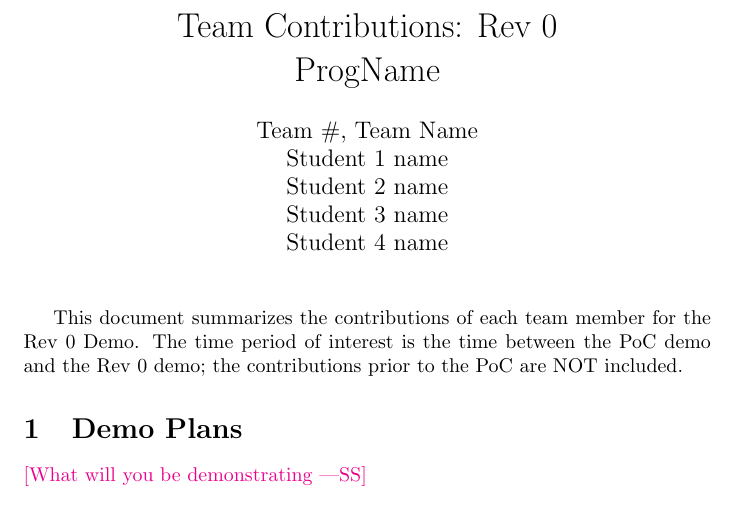
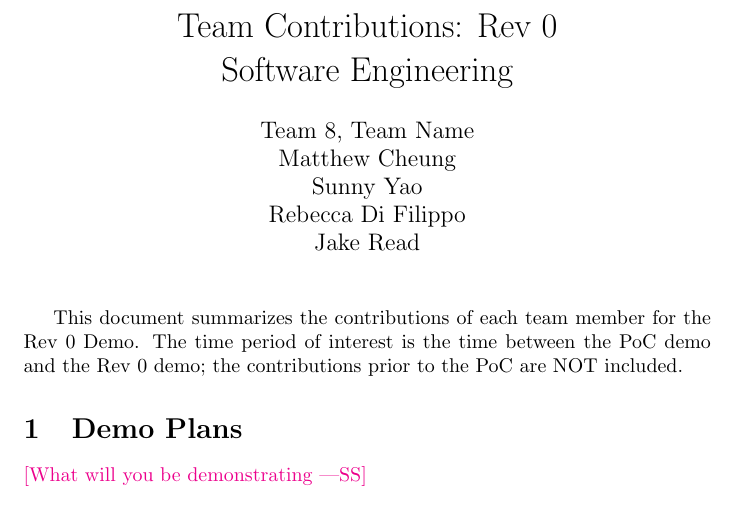
Before and after one commit to SY3141/RLCatan, a LaTeX document (docs/projMngmnt/Rev0_Team_Contrib.tex, which reads docs/Common.tex): part of page 1 of 4, cut so that both start at the same text. Compiled offline with pdfLaTeX.

Commit message:
Update program and author names in Common.tex

```diff
--- a/docs/Common.tex
+++ b/docs/Common.tex
@@ -1,11 +1,11 @@
 %% Common Parts
 
-\newcommand{\progname}{ProgName} % PUT YOUR PROGRAM NAME HERE
-\newcommand{\authname}{Team \#, Team Name
-\\ Student 1 name
-\\ Student 2 name
-\\ Student 3 name
-\\ Student 4 name} % AUTHOR NAMES
+\newcommand{\progname}{Software Engineering} % PUT YOUR PROGRAM NAME HERE
+\newcommand{\authname}{Team 8, Team Name
+\\ Matthew Cheung
+\\ Sunny Yao
+\\ Rebecca Di Filippo
+\\ Jake Read} % AUTHOR NAMES
 
 \usepackage{hyperref}
     \hypersetup{colorlinks=true, linkcolor=blue, citecolor=blue, filecolor=blue,
```
